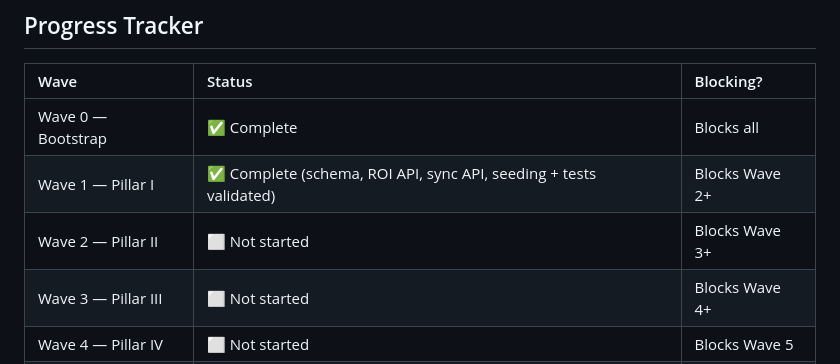
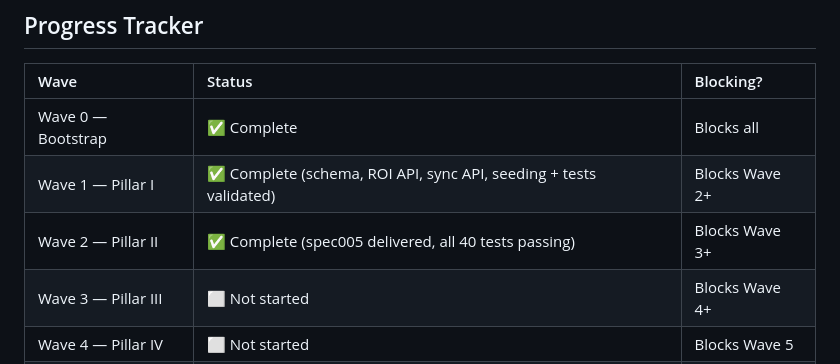
Before and after one commit to wilsongis/invasive-trace, a Markdown page: TODO.md, the part around one of its changes. Rendered like a GitHub page.

Commit message:
Updated todo

```diff
--- a/TODO.md
+++ b/TODO.md
@@ -219,7 +219,7 @@ Wave 0 (Bootstrap)
 |:---|:---|:---|
 | Wave 0 — Bootstrap | ✅ Complete | Blocks all |
 | Wave 1 — Pillar I | ✅ Complete (schema, ROI API, sync API, seeding + tests validated) | Blocks Wave 2+ |
-| Wave 2 — Pillar II | ⬜ Not started | Blocks Wave 3+ |
+| Wave 2 — Pillar II | ✅ Complete (spec005 delivered, all 40 tests passing) | Blocks Wave 3+ |
 | Wave 3 — Pillar III | ⬜ Not started | Blocks Wave 4+ |
 | Wave 4 — Pillar IV | ⬜ Not started | Blocks Wave 5 |
 | Wave 5 — Polish | ⬜ Not started | — |
```
Also changed, not shown: other parts of TODO.md (+8 -8 lines), AGENTS.md (+1 -1 lines).
